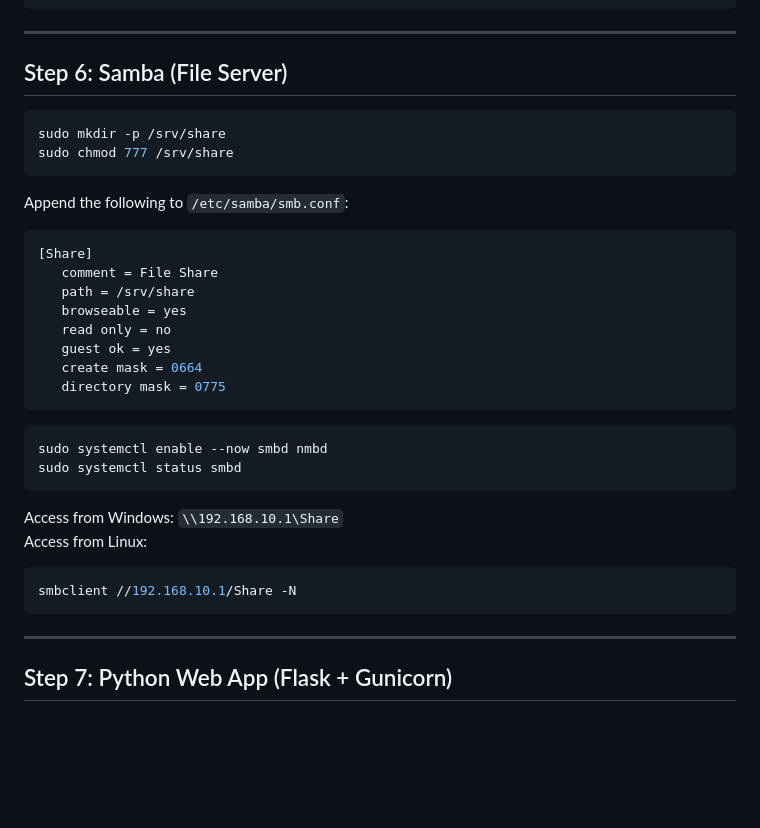
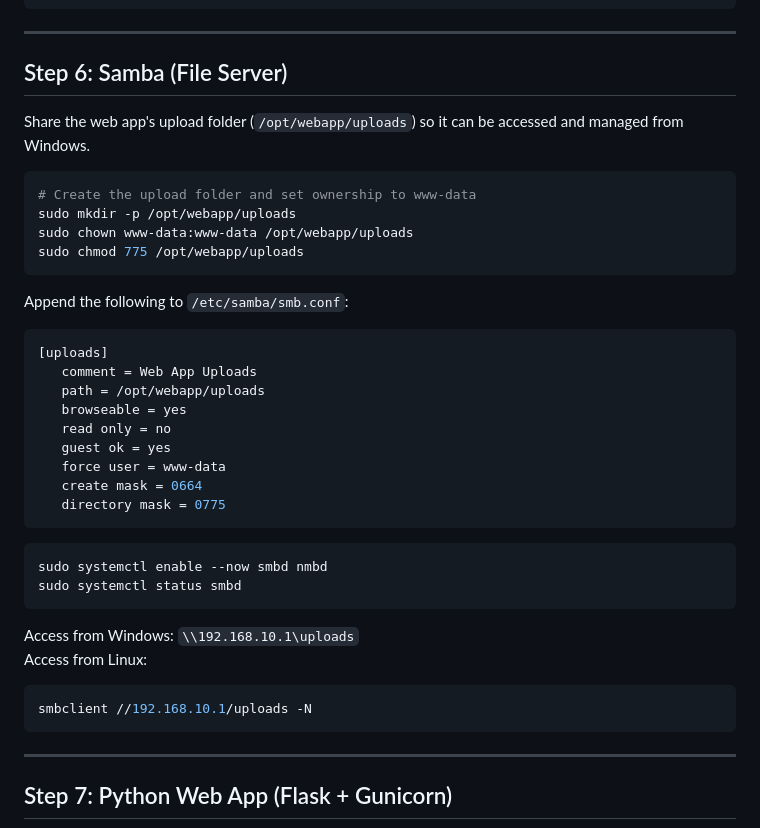
Before and after one commit to d-kawakami/media-kanri, a Markdown page: doc/X260-HomeServer-Setup-EN.md, the part around the change. GitHub-like rendering; blank space fills up the shorter version.

````diff
--- a/doc/X260-HomeServer-Setup-EN.md
+++ b/doc/X260-HomeServer-Setup-EN.md
@@ -222,20 +222,25 @@ sudo netfilter-persistent save
 
 ## Step 6: Samba (File Server)
 
+Share the web app's upload folder (`/opt/webapp/uploads`) so it can be accessed and managed from Windows.
+
 ```bash
-sudo mkdir -p /srv/share
-sudo chmod 777 /srv/share
+# Create the upload folder and set ownership to www-data
+sudo mkdir -p /opt/webapp/uploads
+sudo chown www-data:www-data /opt/webapp/uploads
+sudo chmod 775 /opt/webapp/uploads
 ```
 
 Append the following to `/etc/samba/smb.conf`:
 
 ```ini
-[Share]
-   comment = File Share
-   path = /srv/share
+[uploads]
+   comment = Web App Uploads
+   path = /opt/webapp/uploads
    browseable = yes
    read only = no
    guest ok = yes
+   force user = www-data
    create mask = 0664
    directory mask = 0775
 ```
@@ -245,11 +250,11 @@ sudo systemctl enable --now smbd nmbd
 sudo systemctl status smbd
 ```
 
-Access from Windows: `\\192.168.10.1\Share`
+Access from Windows: `\\192.168.10.1\uploads`
 Access from Linux:
 
 ```bash
-smbclient //192.168.10.1/Share -N
+smbclient //192.168.10.1/uploads -N
 ```
 
 ---
````
Also changed, not shown: doc/X260-HomeServer-Setup-JP.md (+12 -7 lines).
